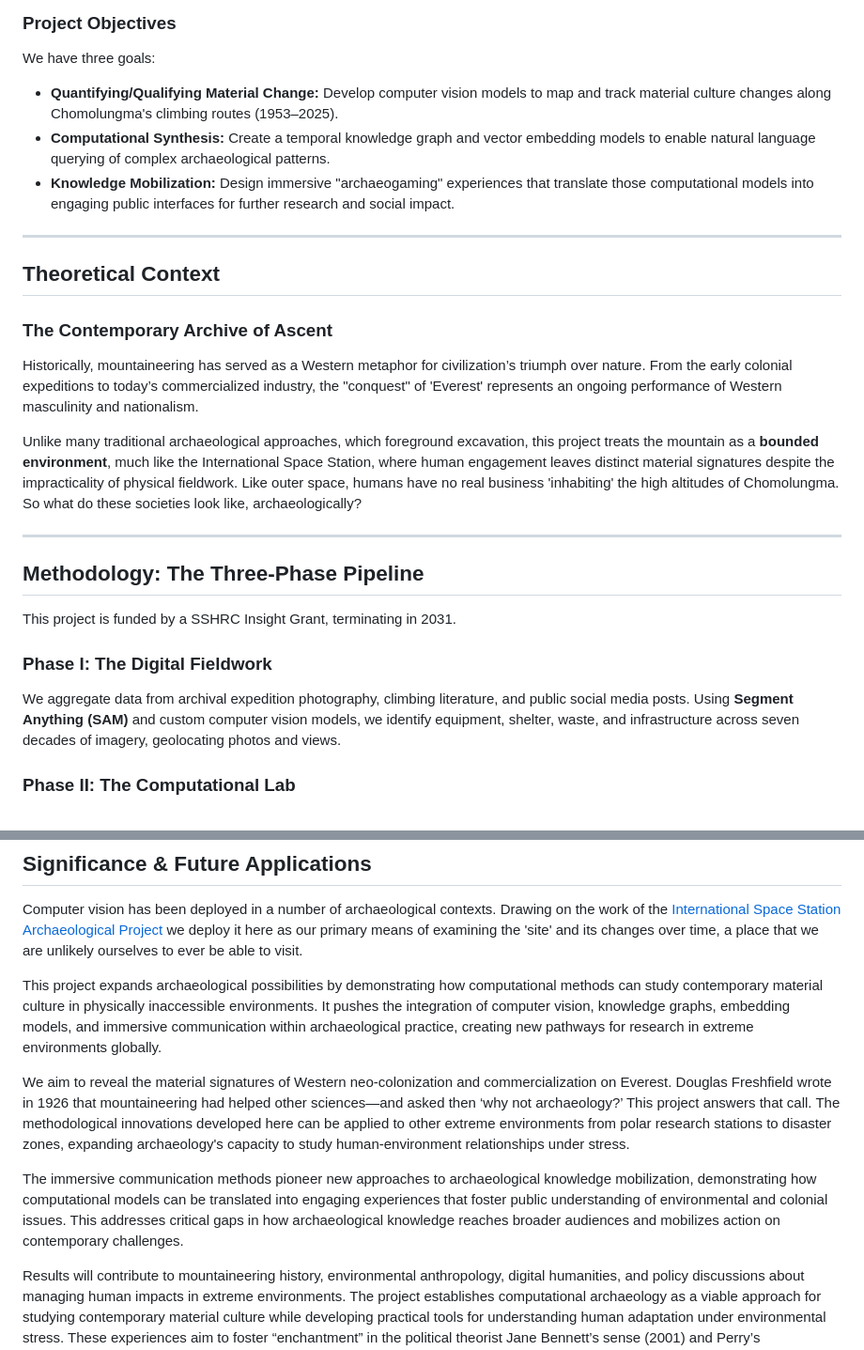
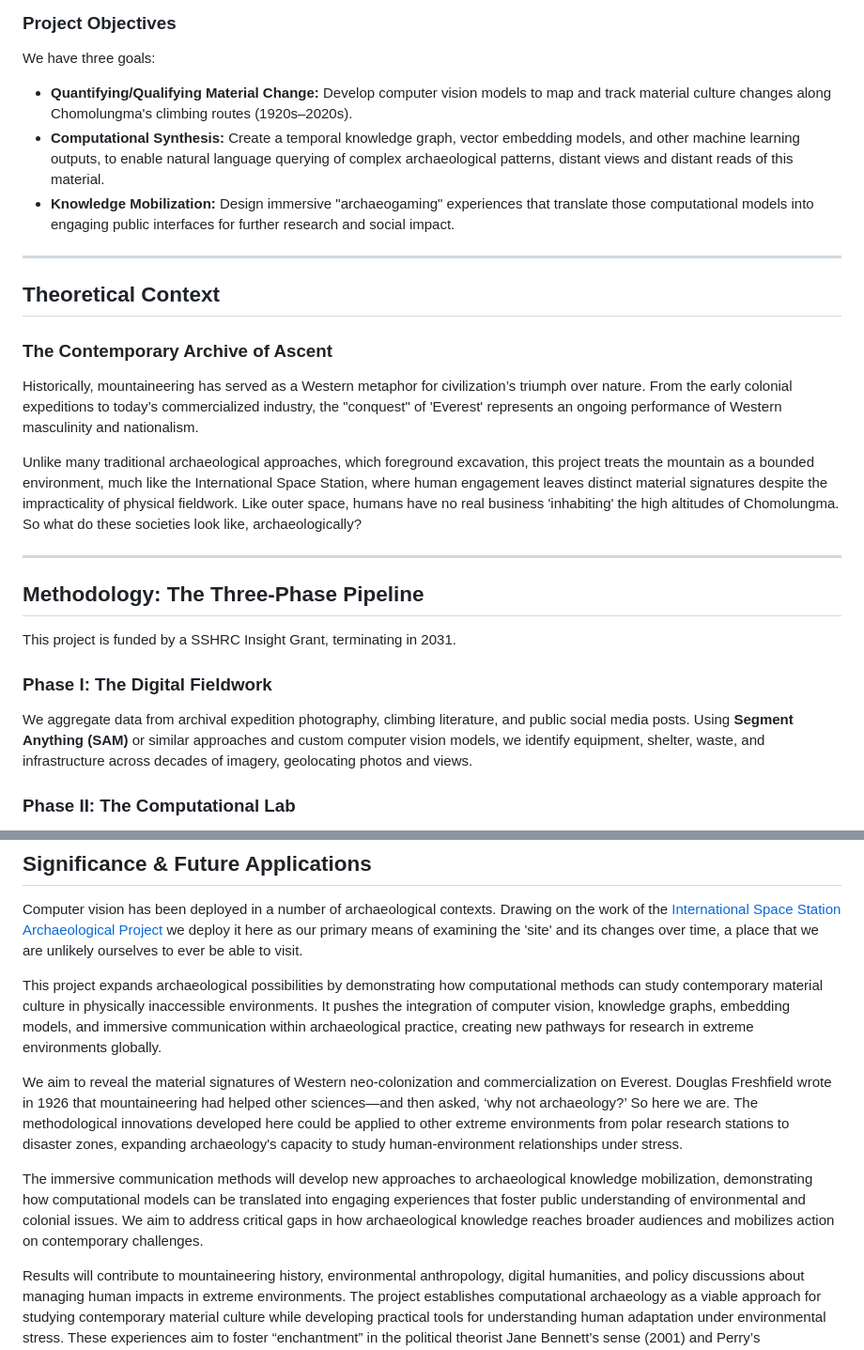
Before and after one commit to archaeologyimpossible/archaeologyimpossible.github.io, a Markdown page: content.md, 2 parts joined by grey strips. Shown at 94% size. GitHub-like rendering.

Commit message:
more subtle changes

```diff
--- a/content.md
+++ b/content.md
@@ -13,8 +13,8 @@ The **Archaeology Impossible Project** translates methodologies developed for th
 ### Project Objectives
 We have three goals:
 
-+ **Quantifying/Qualifying Material Change:** Develop computer vision models to map and track material culture changes along Chomolungma's climbing routes (1953–2025).
-+ **Computational Synthesis:** Create a temporal knowledge graph and vector embedding models to enable natural language querying of complex archaeological patterns.
++ **Quantifying/Qualifying Material Change:** Develop computer vision models to map and track material culture changes along Chomolungma's climbing routes (1920s–2020s).
++ **Computational Synthesis:** Create a temporal knowledge graph, vector embedding models, and other machine learning outputs, to enable natural language querying of complex archaeological patterns, distant views and distant reads of this material.
 + **Knowledge Mobilization:** Design immersive "archaeogaming" experiences that translate those computational models into engaging public interfaces for further research and social impact.
 
 ---
@@ -23,7 +23,7 @@ We have three goals:
 ### The Contemporary Archive of Ascent
 Historically, mountaineering has served as a Western metaphor for civilization’s triumph over nature. From the early colonial expeditions to today’s commercialized industry, the "conquest" of 'Everest' represents an ongoing performance of Western masculinity and nationalism.
 
-Unlike many traditional archaeological approaches, which foreground excavation, this project treats the mountain as a **bounded environment**, much like the International Space Station, where human engagement leaves distinct material signatures despite the impracticality of physical fieldwork. Like outer space, humans have no real business 'inhabiting' the high altitudes of Chomolungma. So what do these societies look like, archaeologically?
+Unlike many traditional archaeological approaches, which foreground excavation, this project treats the mountain as a bounded environment, much like the International Space Station, where human engagement leaves distinct material signatures despite the impracticality of physical fieldwork. Like outer space, humans have no real business 'inhabiting' the high altitudes of Chomolungma. So what do these societies look like, archaeologically?
 
 
 ---
@@ -33,7 +33,7 @@ Unlike many traditional archaeological approaches, which foreground excavation,
 This project is funded by a SSHRC Insight Grant, terminating in 2031.
 
 ### Phase I: The Digital Fieldwork
-We aggregate data from archival expedition photography, climbing literature, and public social media posts. Using **Segment Anything (SAM)** and custom computer vision models, we identify equipment, shelter, waste, and infrastructure across seven decades of imagery, geolocating photos and views.
+We aggregate data from archival expedition photography, climbing literature, and public social media posts. Using **Segment Anything (SAM)** or similar approaches and custom computer vision models, we identify equipment, shelter, waste, and infrastructure across decades of imagery, geolocating photos and views.
 
 ### Phase II: The Computational Lab
 Data is ingested into a **Temporal Knowledge Graph**. This is then transformed via neural networks into **Vector Embedding Models**. This allows researchers to ask "fuzzy" queries like:
@@ -53,9 +53,9 @@ Computer vision has been deployed in a number of archaeological contexts. Drawin
 
 This project expands archaeological possibilities by demonstrating how computational methods can study contemporary material culture in physically inaccessible environments. It pushes the integration of computer vision, knowledge graphs, embedding models, and immersive communication within archaeological practice, creating new pathways for research in extreme environments globally.
 
-We aim to reveal the material signatures of Western neo-colonization and commercialization on Everest. Douglas Freshfield wrote in 1926 that mountaineering had helped other sciences—and asked then ‘why not archaeology?’ This project answers that call. The methodological innovations developed here can be applied to other extreme environments from polar research stations to disaster zones, expanding archaeology's capacity to study human-environment relationships under stress.
+We aim to reveal the material signatures of Western neo-colonization and commercialization on Everest. Douglas Freshfield wrote in 1926 that mountaineering had helped other sciences—and then asked, ‘why not archaeology?’ So here we are. The methodological innovations developed here could be applied to other extreme environments from polar research stations to disaster zones, expanding archaeology's capacity to study human-environment relationships under stress.
 
-The immersive communication methods pioneer new approaches to archaeological knowledge mobilization, demonstrating how computational models can be translated into engaging experiences that foster public understanding of environmental and colonial issues. This addresses critical gaps in how archaeological knowledge reaches broader audiences and mobilizes action on contemporary challenges.
+The immersive communication methods will develop new approaches to archaeological knowledge mobilization, demonstrating how computational models can be translated into engaging experiences that foster public understanding of environmental and colonial issues. We aim to address critical gaps in how archaeological knowledge reaches broader audiences and mobilizes action on contemporary challenges.
 
 Results will contribute to mountaineering history, environmental anthropology, digital humanities, and policy discussions about managing human impacts in extreme environments. The project establishes computational archaeology as a viable approach for studying contemporary material culture while developing practical tools for understanding human adaptation under environmental stress. These experiences aim to foster “enchantment” in the political theorist Jane Bennett’s sense (2001) and Perry’s archaeological application (2019): moving people into action through engagement with material evidence of environmental exploitation and neo-colonial appropriation.
 
```
